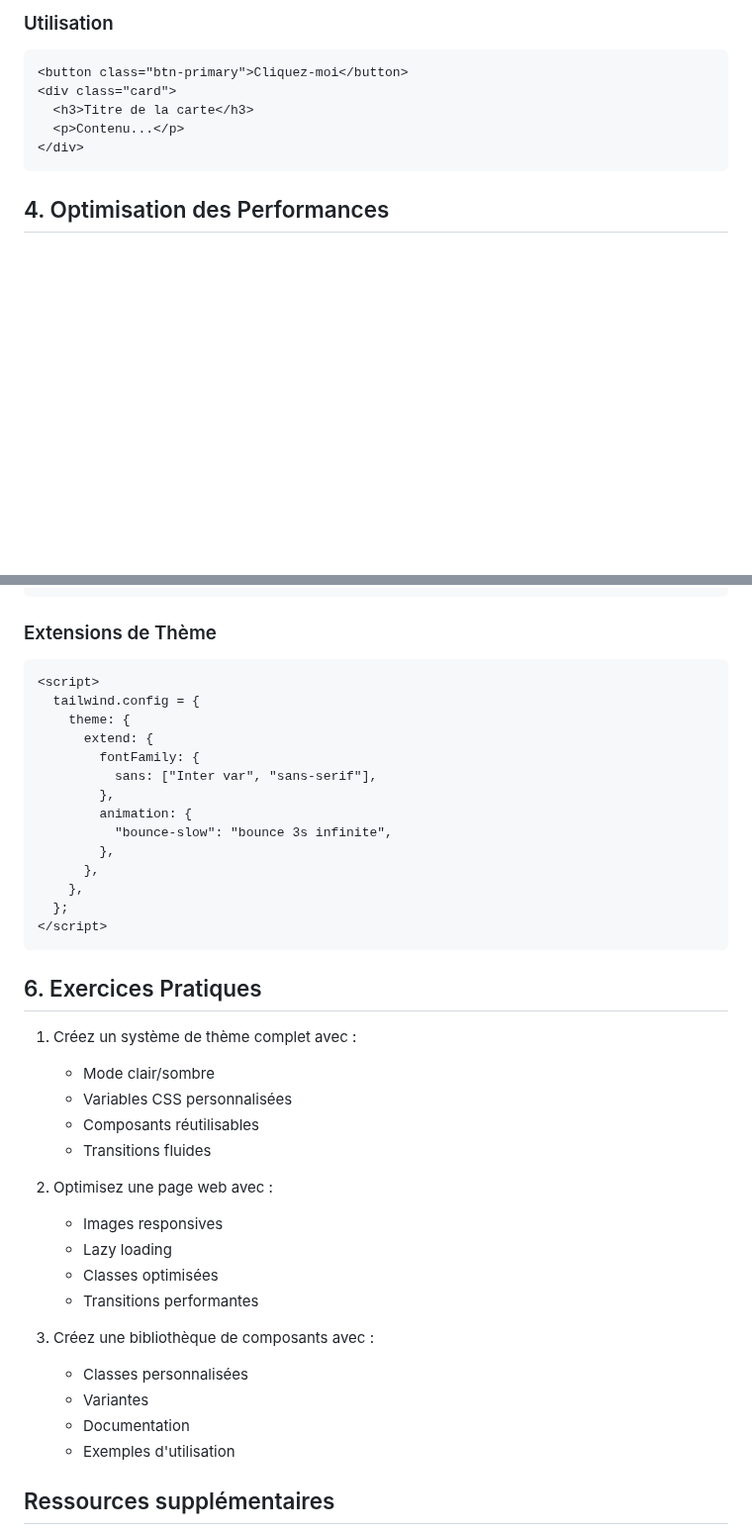
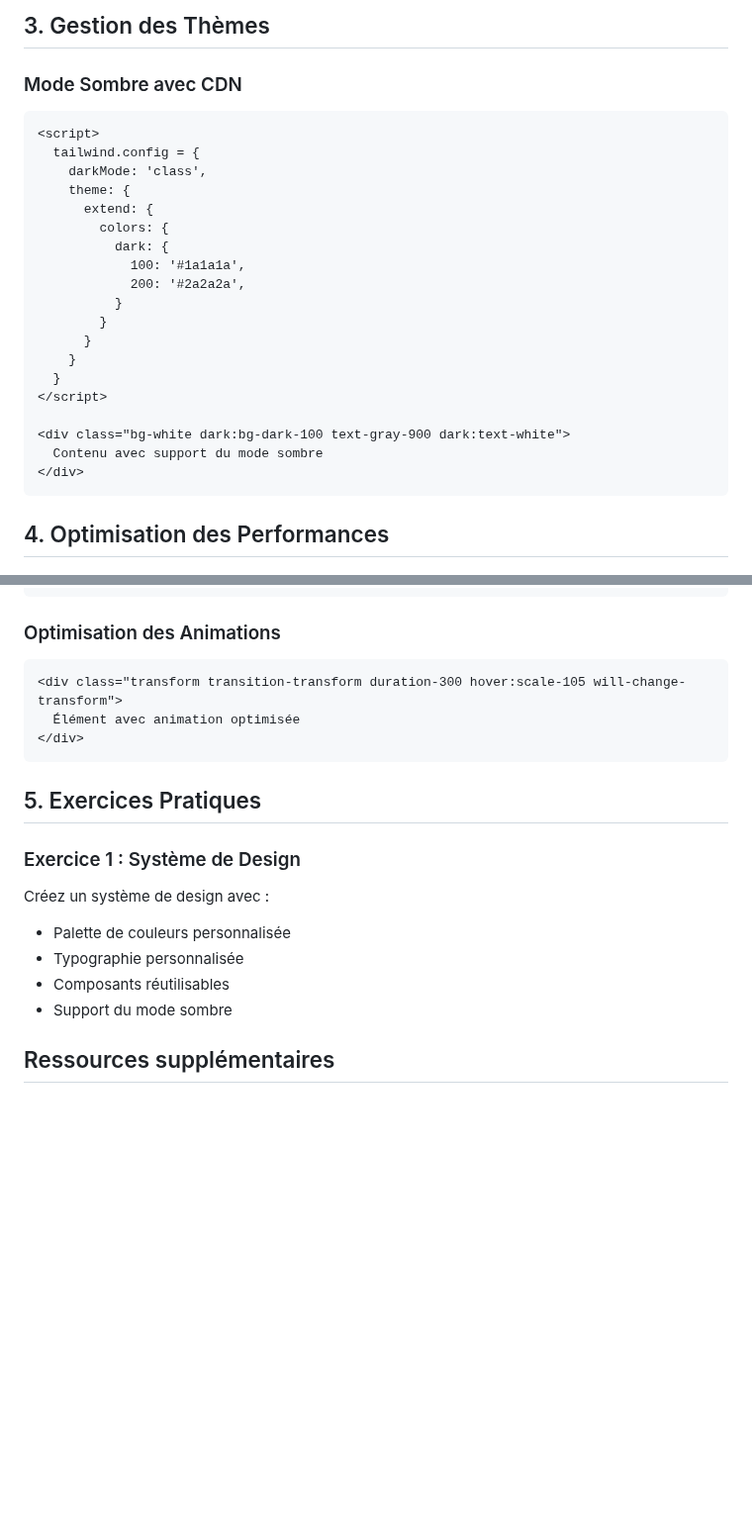
Before and after one commit to IMSET-Sousse/cours, a Markdown page: Logiciel de création de site web/tailwindcss/TP4 Fonctionnalités Avancées et Optimisation.md, 2 parts joined by grey strips. Shown at 99% size. Rendered like a GitHub page; blank space fills up the shorter version.

````diff
--- a/Logiciel de création de site web/tailwindcss/TP4 Fonctionnalités Avancées et Optimisation.md
+++ b/Logiciel de création de site web/tailwindcss/TP4 Fonctionnalités Avancées et Optimisation.md
@@ -122,12 +113,28 @@
 ```
 
-### Utilisation
+## 3. Gestion des Thèmes
+
+### Mode Sombre avec CDN
 
 ```html
-<button class="btn-primary">Cliquez-moi</button>
-<div class="card">
-  <h3>Titre de la carte</h3>
-  <p>Contenu...</p>
+<script>
+  tailwind.config = {
+    darkMode: 'class',
+    theme: {
+      extend: {
+        colors: {
+          dark: {
+            100: '#1a1a1a',
+            200: '#2a2a2a',
+          }
+        }
+      }
+    }
+  }
+</script>
+
+<div class="bg-white dark:bg-dark-100 text-gray-900 dark:text-white">
+  Contenu avec support du mode sombre
 </div>
 ```
 
@@ -164,46 +153,24 @@
 </div>
 ```
 
-### Extensions de Thème
+### Optimisation des Animations
 
 ```html
-<script>
-  tailwind.config = {
-    theme: {
-      extend: {
-        fontFamily: {
-          sans: ["Inter var", "sans-serif"],
-        },
-        animation: {
-          "bounce-slow": "bounce 3s infinite",
-        },
-      },
-    },
-  };
-</script>
+<div class="transform transition-transform duration-300 hover:scale-105 will-change-transform">
+  Élément avec animation optimisée
+</div>
 ```
 
-## 6. Exercices Pratiques
+## 5. Exercices Pratiques
 
-1. Créez un système de thème complet avec :
+### Exercice 1 : Système de Design
 
-   - Mode clair/sombre
-   - Variables CSS personnalisées
-   - Composants réutilisables
-   - Transitions fluides
+Créez un système de design avec :
 
-2. Optimisez une page web avec :
-
-   - Images responsives
-   - Lazy loading
-   - Classes optimisées
-   - Transitions performantes
-
-3. Créez une bibliothèque de composants avec :
-   - Classes personnalisées
-   - Variantes
-   - Documentation
-   - Exemples d'utilisation
+- Palette de couleurs personnalisée
+- Typographie personnalisée
+- Composants réutilisables
+- Support du mode sombre
 
 ## Ressources supplémentaires
 
````
Also changed, not shown: other parts of Logiciel de création de site web/tailwindcss/TP4 Fonctionnalités Avancées et Optimisation.md (+73 -100 lines).
